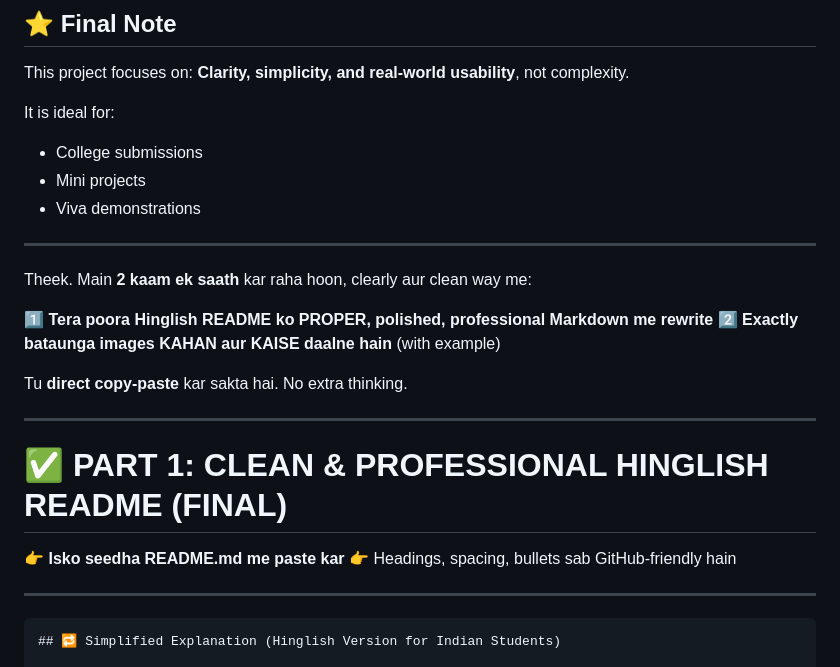
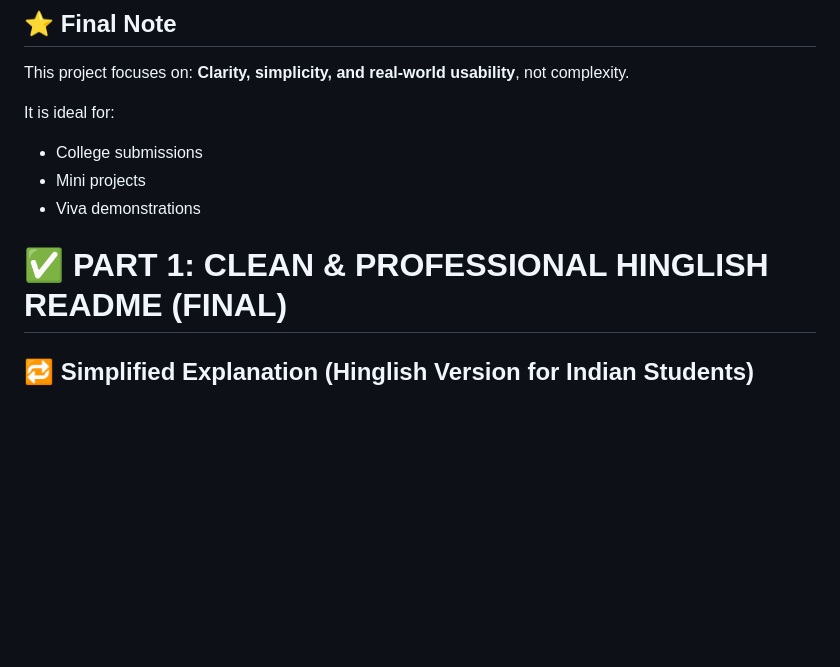
Before and after one commit to mudassir0011a/lab-resource-management-system, a Markdown page: readme.md, the part around the change. Drawn GitHub-style; blank space fills up the shorter version.

Commit message:
Update README with Hinglish documentation and screenshots

````diff
--- a/readme.md
+++ b/readme.md
@@ -480,26 +480,9 @@ It is ideal for:
 * Mini projects
 * Viva demonstrations
 
----
-
-Theek.
-Main **2 kaam ek saath** kar raha hoon, clearly aur clean way me:
-
-1️⃣ **Tera poora Hinglish README ko PROPER, polished, professional Markdown me rewrite**
-2️⃣ **Exactly bataunga images KAHAN aur KAISE daalne hain** (with example)
-
-Tu **direct copy-paste** kar sakta hai. No extra thinking.
-
----
 
 # ✅ PART 1: CLEAN & PROFESSIONAL HINGLISH README (FINAL)
 
-👉 **Isko seedha README.md me paste kar**
-👉 Headings, spacing, bullets sab GitHub-friendly hain
-
----
-
-```md
 ## 🔁 Simplified Explanation (Hinglish Version for Indian Students)
 
 This section explains the same project in **simple Hinglish language**,
````
